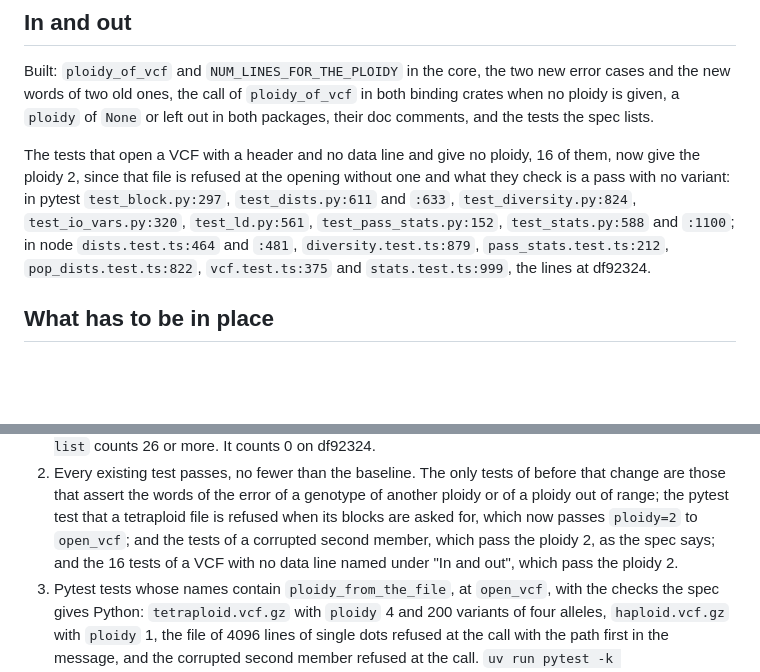
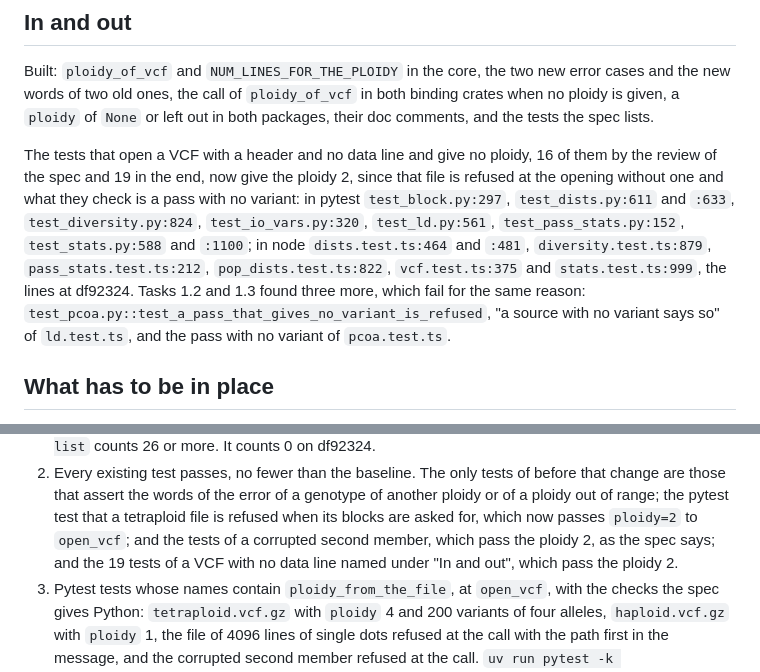
Before and after one commit to JoseBlanca/popnei, a Markdown page: docs/plans/vcf-ploidy-from-file.md, 2 parts joined by grey strips. GitHub-like rendering; blank space fills up the shorter version.

Commit message:
tasks 1.2 and 1.3 of the plan of the ploidy are done, with three more tests of a vcf with no variant
Co-Authored-By: Claude Opus 5.5 (1M context) <noreply@anthropic.com>

```diff
--- a/docs/plans/vcf-ploidy-from-file.md
+++ b/docs/plans/vcf-ploidy-from-file.md
@@ -22,14 +22,14 @@ left out in both packages, their doc comments, and the tests the spec
 lists.
 
 The tests that open a VCF with a header and no data line and give no
-ploidy, 16 of them, now give the ploidy 2, since that file is refused at
+ploidy, 16 of them by the review of the spec and 19 in the end, now give the ploidy 2, since that file is refused at
 the opening without one and what they check is a pass with no variant: in
 pytest `test_block.py:297`, `test_dists.py:611` and `:633`,
 `test_diversity.py:824`, `test_io_vars.py:320`, `test_ld.py:561`,
 `test_pass_stats.py:152`, `test_stats.py:588` and `:1100`; in node
 `dists.test.ts:464` and `:481`, `diversity.test.ts:879`,
 `pass_stats.test.ts:212`, `pop_dists.test.ts:822`, `vcf.test.ts:375` and
-`stats.test.ts:999`, the lines at df92324.
+`stats.test.ts:999`, the lines at df92324. Tasks 1.2 and 1.3 found three more, which fail for the same reason: `test_pcoa.py::test_a_pass_that_gives_no_variant_is_refused`, "a source with no variant says so" of `ld.test.ts`, and the pass with no variant of `pcoa.test.ts`.
 
 ## What has to be in place
 
@@ -71,7 +71,7 @@ Deliverables:
    a genotype of another ploidy or of a ploidy out of range; the pytest
    test that a tetraploid file is refused when its blocks are asked for,
    which now passes `ploidy=2` to `open_vcf`; and the tests of a corrupted
-   second member, which pass the ploidy 2, as the spec says; and the 16
+   second member, which pass the ploidy 2, as the spec says; and the 19
    tests of a VCF with no data line named under "In and out", which pass
    the ploidy 2.
 3. Pytest tests whose names contain `ploidy_from_the_file`, at `open_vcf`,
```
Also changed, not shown: other parts of docs/plans/vcf-ploidy-from-file.md (+2 -2 lines).
